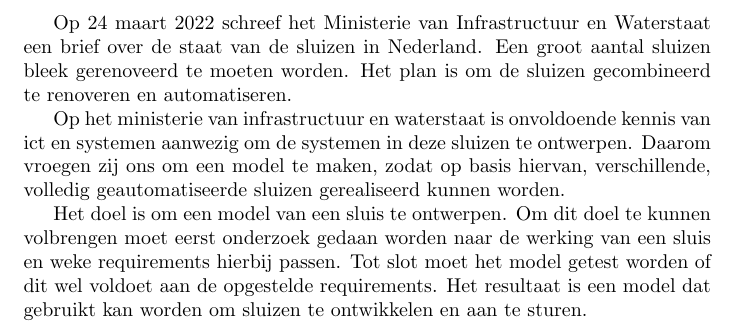
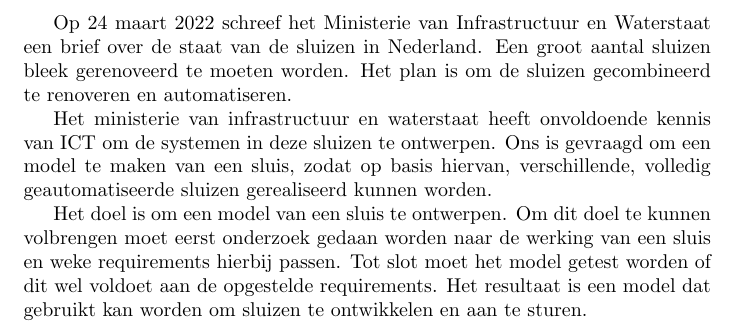
Before and after one commit to IpsumCapra/tinlab-aa, a LaTeX document (verslag/sections/inleiding.tex): part of the page, cut so that both start at the same text. Compiled offline with pdfLaTeX.

Commit message:
Update inleiding

```diff
--- a/verslag/sections/inleiding.tex
+++ b/verslag/sections/inleiding.tex
@@ -4,7 +4,7 @@
 
 Op 24 maart 2022 schreef het Ministerie van Infrastructuur en Waterstaat een brief over de staat van de sluizen in Nederland. Een groot aantal sluizen bleek gerenoveerd te moeten worden. Het plan is om de sluizen gecombineerd te renoveren en automatiseren.
 
-Op het ministerie van infrastructuur en waterstaat is onvoldoende kennis van ict en systemen aanwezig om de systemen in deze sluizen te ontwerpen. Daarom vroegen zij ons om een model te maken, zodat op basis hiervan, verschillende, volledig geautomatiseerde sluizen gerealiseerd kunnen worden.
+Het ministerie van infrastructuur en waterstaat heeft onvoldoende kennis van ICT om de systemen in deze sluizen te ontwerpen. Ons is gevraagd om een model te maken van een sluis, zodat op basis hiervan, verschillende, volledig geautomatiseerde sluizen gerealiseerd kunnen worden.
 
 Het doel is om een model van een sluis te ontwerpen. Om dit doel te kunnen volbrengen moet eerst onderzoek gedaan worden naar de werking van een sluis en weke requirements hierbij passen. Tot slot moet het model getest worden of dit wel voldoet aan de opgestelde requirements. Het resultaat is een model dat gebruikt kan worden om sluizen te ontwikkelen en aan te sturen.
 
```
